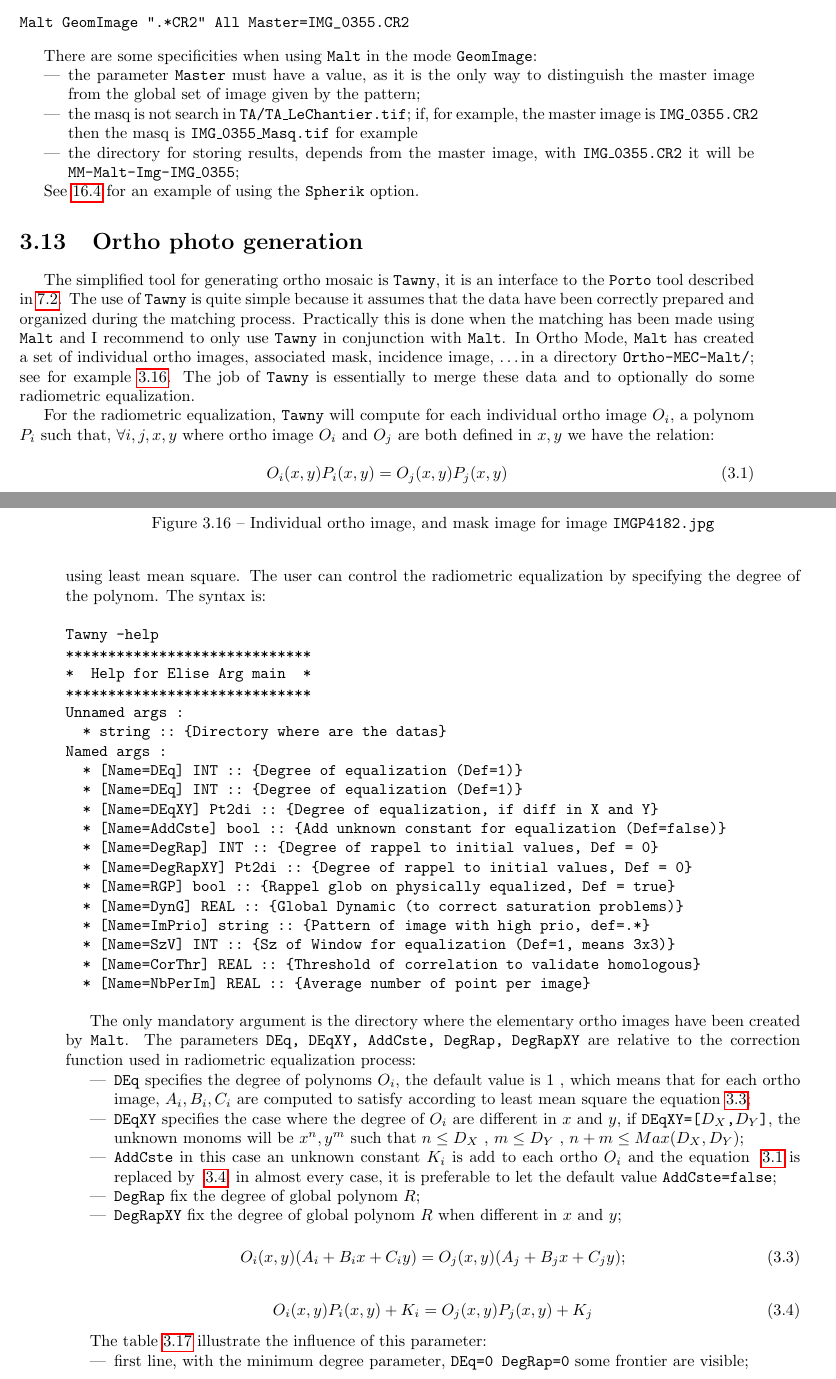
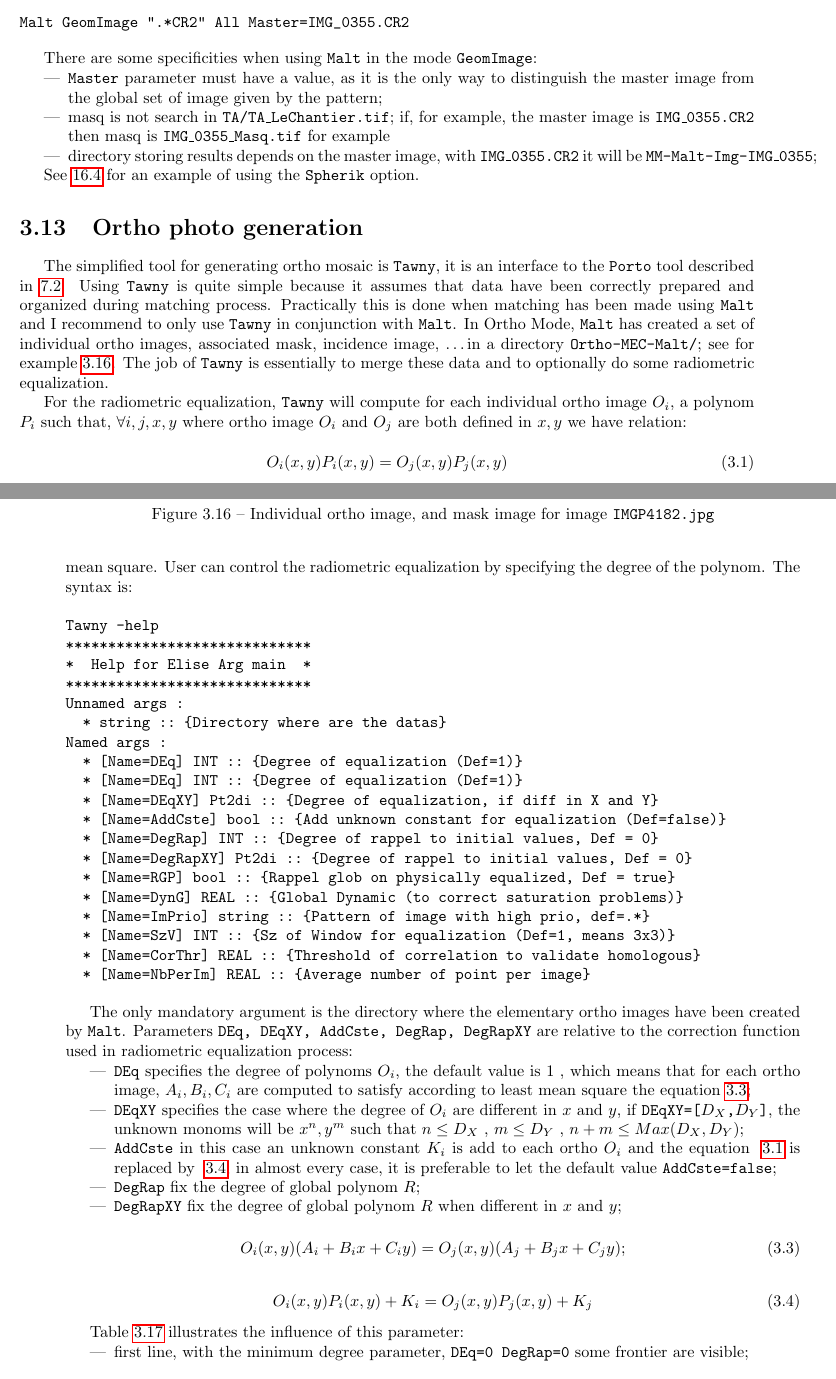
Before and after one commit to gmaillet/DocMicMac, a LaTeX thesis (Documentation/DocMicMac.tex, which reads Documentation/Generalites/QuickStartSimplified-Tools.tex): two parts of pages 70 and 71 of 363, joined at a grey line, cut so that both start at the same text. Compiled offline with pdfLaTeX.

```diff
--- a/Documentation/Generalites/QuickStartSimplified-Tools.tex
+++ b/Documentation/Generalites/QuickStartSimplified-Tools.tex
@@ -2404,12 +2404,12 @@
 There are some specificities when using {\tt Malt} in the mode {\tt GeomImage}:
 
 \begin{itemize}
-   \item  the parameter {\tt Master} must have a value, as it is the only way to
+   \item  {\tt Master} parameter must have a value, as it is the only way to
 	  distinguish the master image from the global set of image given by the pattern;
-   \item the masq is not search in {\tt TA/TA\_LeChantier.tif}; if, for example,
-         the master  image is {\tt IMG\_0355.CR2} then the masq is {\tt IMG\_0355\_Masq.tif}
+   \item masq is not search in {\tt TA/TA\_LeChantier.tif}; if, for example,
+	 the master  image is {\tt IMG\_0355.CR2} then masq is {\tt IMG\_0355\_Masq.tif}
 	 for example
-   \item the directory for storing results, depends from the master image, with {\tt IMG\_0355.CR2}
+   \item directory storing results depends on the master image, with {\tt IMG\_0355.CR2}
 	 it will be  {\tt MM-Malt-Img-IMG\_0355};
 
 \end{itemize}
@@ -2432,10 +2432,9 @@
 
 The simplified tool for generating ortho mosaic is {\tt Tawny}, it is
 an interface to the {\tt Porto} tool described in~\ref{Porto}.
-The use of {\tt Tawny} is quite simple because it assumes that
-the data have been correctly prepared and organized during the matching
-process. Practically this is done when the matching has been made using
-{\tt Malt} and I recommend to only use {\tt Tawny}  in conjunction with
+Using {\tt Tawny} is quite simple because it assumes that data have been correctly prepared and organized during matching
+process. Practically this is done when matching has been made using
+{\tt Malt} and I recommend to only use {\tt Tawny} in conjunction with
 {\tt Malt}. In Ortho Mode, {\tt Malt} has created a set of
 individual ortho images, associated mask, incidence image, \dots in
 a directory {\tt Ortho-MEC-Malt/}; see for example~\ref{FIG:Malt:Input}.
@@ -2458,7 +2457,7 @@
 
 For the radiometric equalization, {\tt Tawny}  will compute for each
 individual ortho image $O_i$, a polynom $P_i$ such that, $\forall i,j,x,y$
-where ortho image $O_i$ and $O_j$ are both defined in $x,y$ we have the relation:
+where ortho image $O_i$ and $O_j$ are both defined in $x,y$ we have relation:
 
 \begin{equation}
    O_i(x,y) P_i(x,y) = O_j(x,y) P_j(x,y)
@@ -2478,6 +2477,6 @@
 Of course for equation~\ref{Eq:Rad:PolIndiv} and~\ref{Eq:Rad:PolGlob}, there is
 much more observations than unknowns and they are solved using least mean square.
-The user can control the radiometric equalization by specifying the
+User can control the radiometric equalization by specifying the
 degree of the polynom. The syntax is:
 
 
@@ -2506,7 +2505,7 @@
 \end{verbatim}
 
 The only mandatory argument is the directory where the
-elementary ortho images have been created by {\tt Malt}. The parameters
+elementary ortho images have been created by {\tt Malt}. Parameters
 {\tt DEq, DEqXY, AddCste, DegRap, DegRapXY} are relative to the correction
 function used in radiometric equalization process:
 
@@ -2541,7 +2540,7 @@
 \label{Eq:Rad:PolIndivCste}
 \end{equation}
 
-The table~\ref{Tab:Ortho:Polyn} illustrate the influence of this parameter:
+Table~\ref{Tab:Ortho:Polyn} illustrates the influence of this parameter:
 
 \begin{itemize}
    \item first line, with the minimum degree parameter, {\tt DEq=0 DegRap=0} some
```
Also changed, not shown: Documentation/Generalites/QuickStartSimplified-Tools.tex (14 more changed lines). Lines whose indentation alone changed are shown as unchanged.
